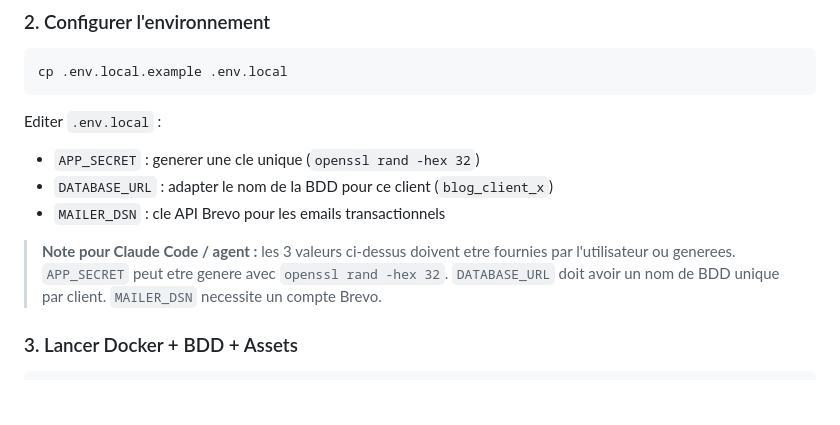
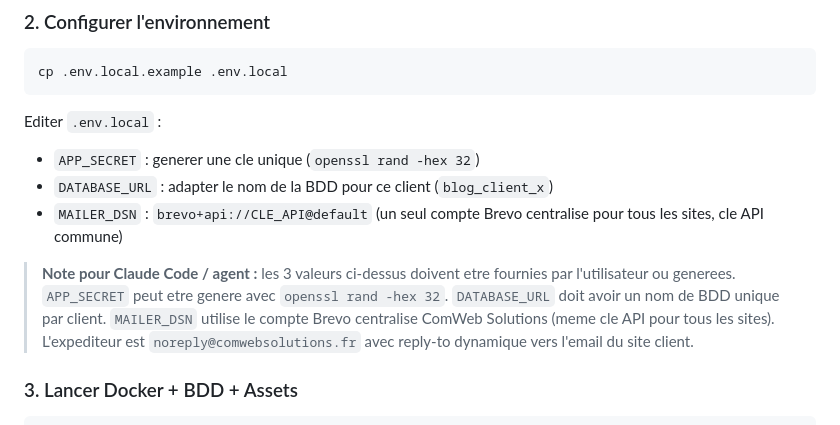
Before and after one commit to laigneletdavid/blog_web, a Markdown page: SETUP.md, the part around the change. Drawn GitHub-style; blank space fills up the shorter version.

```diff
--- a/SETUP.md
+++ b/SETUP.md
@@ -74,9 +74,9 @@ cp .env.local.example .env.local
 Editer `.env.local` :
 - `APP_SECRET` : generer une cle unique (`openssl rand -hex 32`)
 - `DATABASE_URL` : adapter le nom de la BDD pour ce client (`blog_client_x`)
-- `MAILER_DSN` : cle API Brevo pour les emails transactionnels
+- `MAILER_DSN` : `brevo+api://CLE_API@default` (un seul compte Brevo centralise pour tous les sites, cle API commune)
 
-> **Note pour Claude Code / agent :** les 3 valeurs ci-dessus doivent etre fournies par l'utilisateur ou generees. `APP_SECRET` peut etre genere avec `openssl rand -hex 32`. `DATABASE_URL` doit avoir un nom de BDD unique par client. `MAILER_DSN` necessite un compte Brevo.
+> **Note pour Claude Code / agent :** les 3 valeurs ci-dessus doivent etre fournies par l'utilisateur ou generees. `APP_SECRET` peut etre genere avec `openssl rand -hex 32`. `DATABASE_URL` doit avoir un nom de BDD unique par client. `MAILER_DSN` utilise le compte Brevo centralise ComWeb Solutions (meme cle API pour tous les sites). L'expediteur est `noreply@comwebsolutions.fr` avec reply-to dynamique vers l'email du site client.
 
 ### 3. Lancer Docker + BDD + Assets
 
```
Also changed, not shown: CLAUDE.md (+18 -0 lines), DEPLOY_REFERENCE.md (+1 -1 lines).
